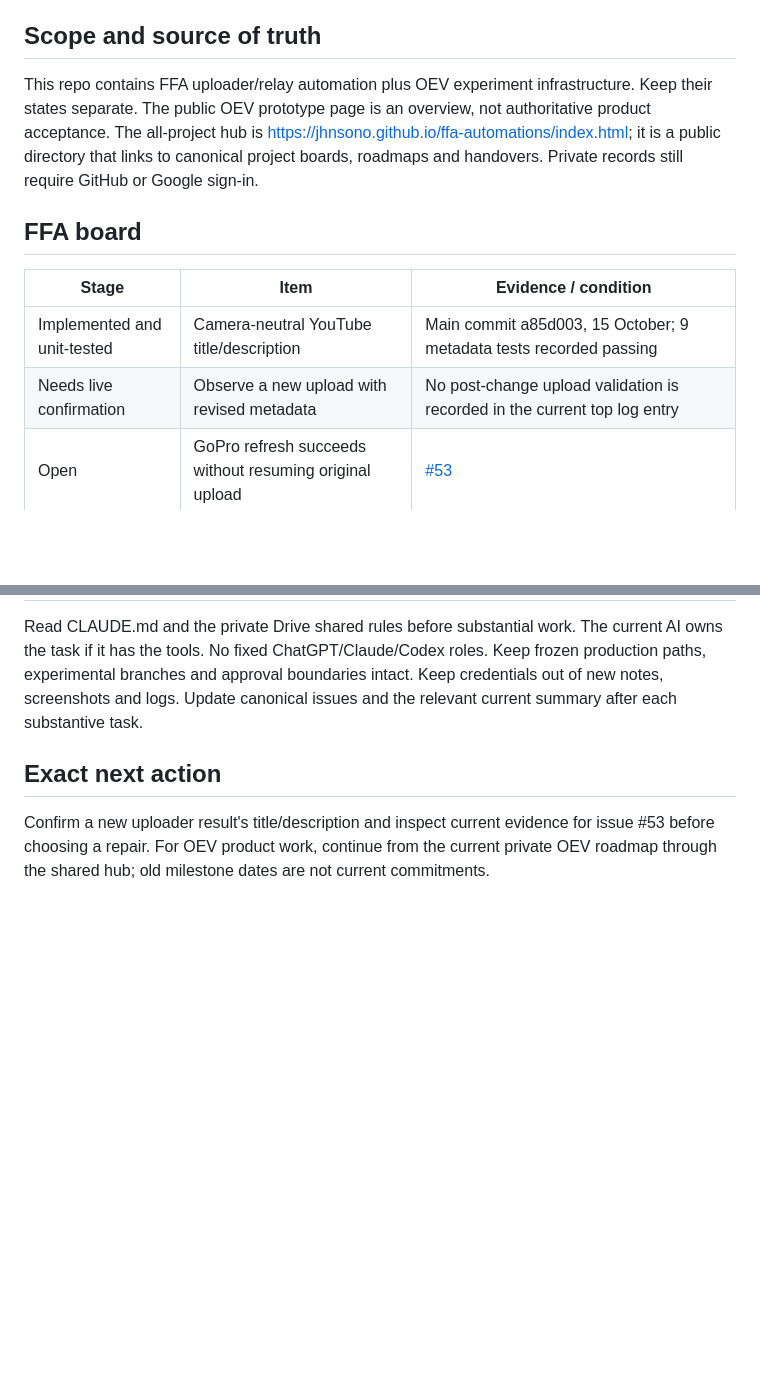
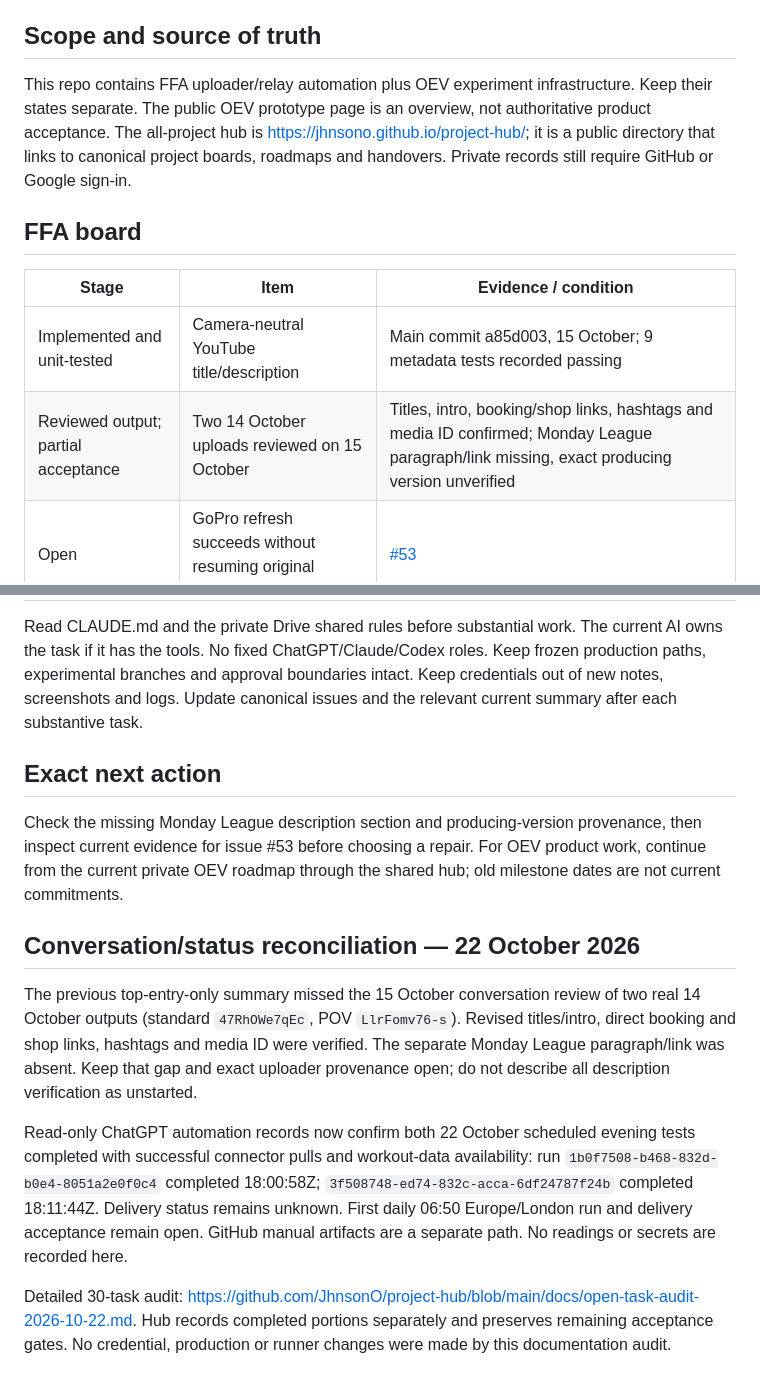
Before and after one commit to JhnsonO/ffa-automations, a Markdown page: docs/current-state.md, 2 parts joined by grey strips. Rendered like a GitHub page; blank space fills up the shorter version.

Commit message:
Reconcile completed conversation evidence and remaining acceptance scope (#70)

```diff
--- a/docs/current-state.md
+++ b/docs/current-state.md
@@ -3,13 +3,13 @@
 Project status reviewed: 21 October 2026. Hub link corrected: 22 October 2026. Use this compact entry point first. [ai-project-state.md](ai-project-state.md) retains the detailed dated engineering log and superseded approaches; read only the task-relevant sections.
 
 ## Scope and source of truth
-This repo contains FFA uploader/relay automation plus OEV experiment infrastructure. Keep their states separate. The public OEV prototype page is an overview, not authoritative product acceptance. The all-project hub is https://jhnsono.github.io/ffa-automations/index.html; it is a public directory that links to canonical project boards, roadmaps and handovers. Private records still require GitHub or Google sign-in.
+This repo contains FFA uploader/relay automation plus OEV experiment infrastructure. Keep their states separate. The public OEV prototype page is an overview, not authoritative product acceptance. The all-project hub is https://jhnsono.github.io/project-hub/; it is a public directory that links to canonical project boards, roadmaps and handovers. Private records still require GitHub or Google sign-in.
 
 ## FFA board
 | Stage | Item | Evidence / condition |
 | --- | --- | --- |
 | Implemented and unit-tested | Camera-neutral YouTube title/description | Main commit a85d003, 15 October; 9 metadata tests recorded passing |
-| Needs live confirmation | Observe a new upload with revised metadata | No post-change upload validation is recorded in the current top log entry |
+| Reviewed output; partial acceptance | Two 14 October uploads reviewed on 15 October | Titles, intro, booking/shop links, hashtags and media ID confirmed; Monday League paragraph/link missing, exact producing version unverified |
 | Open | GoPro refresh succeeds without resuming original upload | [#53](https://github.com/JhnsonO/ffa-automations/issues/53) |
 | Needs revalidation | Relay scheduling gaps and runner separation | Older 24 August entries are proposals/diagnoses, not current proof of runtime failure |
 | Parked | Credential review or rotation | Johnson explicitly deferred key work on 21 October |
@@ -29,4 +29,11 @@ The live FFA homepage's YouTube player showed “Football Session in Leicester |
 Read CLAUDE.md and the private Drive shared rules before substantial work. The current AI owns the task if it has the tools. No fixed ChatGPT/Claude/Codex roles. Keep frozen production paths, experimental branches and approval boundaries intact. Keep credentials out of new notes, screenshots and logs. Update canonical issues and the relevant current summary after each substantive task.
 
 ## Exact next action
-Confirm a new uploader result's title/description and inspect current evidence for issue #53 before choosing a repair. For OEV product work, continue from the current private OEV roadmap through the shared hub; old milestone dates are not current commitments.
+Check the missing Monday League description section and producing-version provenance, then inspect current evidence for issue #53 before choosing a repair. For OEV product work, continue from the current private OEV roadmap through the shared hub; old milestone dates are not current commitments.
+
+## Conversation/status reconciliation — 22 October 2026
+The previous top-entry-only summary missed the 15 October conversation review of two real 14 October outputs (standard `47RhOWe7qEc`, POV `LlrFomv76-s`). Revised titles/intro, direct booking and shop links, hashtags and media ID were verified. The separate Monday League paragraph/link was absent. Keep that gap and exact uploader provenance open; do not describe all description verification as unstarted.
+
+Read-only ChatGPT automation records now confirm both 22 October scheduled evening tests completed with successful connector pulls and workout-data availability: run `1b0f7508-b468-832d-b0e4-8051a2e0f0c4` completed 18:00:58Z; `3f508748-ed74-832c-acca-6df24787f24b` completed 18:11:44Z. Delivery status remains unknown. First daily 06:50 Europe/London run and delivery acceptance remain open. GitHub manual artifacts are a separate path. No readings or secrets are recorded here.
+
+Detailed 30-task audit: https://github.com/JhnsonO/project-hub/blob/main/docs/open-task-audit-2026-10-22.md. Hub records completed portions separately and preserves remaining acceptance gates. No credential, production or runner changes were made by this documentation audit.
```
